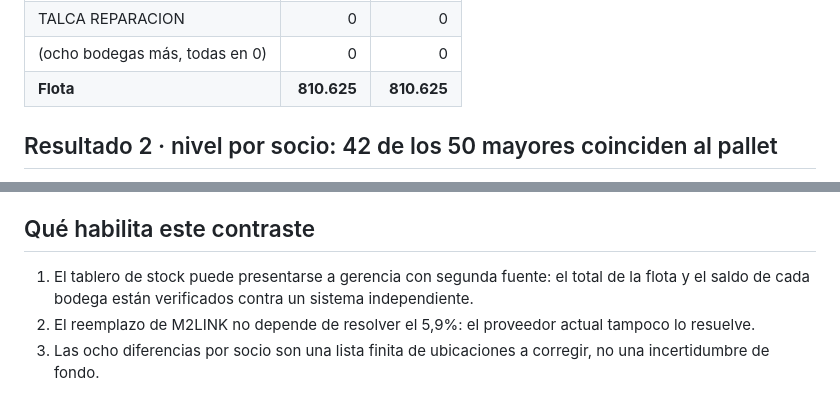
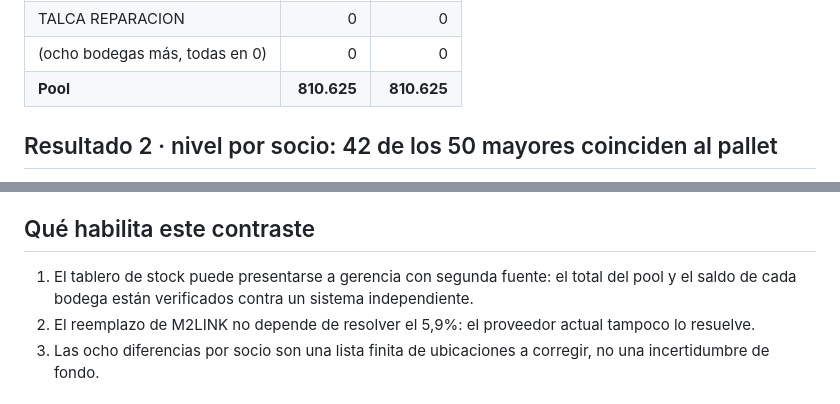
Before and after one commit to mmejias12/my_dashboard, a Markdown page: docs/m3data-contraste-datawalt.md, 2 parts joined by grey strips. GitHub-like rendering.

```diff
--- a/docs/m3data-contraste-datawalt.md
+++ b/docs/m3data-contraste-datawalt.md
@@ -39,7 +39,7 @@ Las 22 bodegas con movimiento del SKU coinciden **al pallet**, sin excepción.
 | TALCA TRANSITO | 142 | 142 |
 | TALCA REPARACION | 0 | 0 |
 | (ocho bodegas más, todas en 0) | 0 | 0 |
-| **Flota** | **810.625** | **810.625** |
+| **Pool** | **810.625** | **810.625** |
 
 ## Resultado 2 · nivel por socio: 42 de los 50 mayores coinciden al pallet
 
@@ -122,7 +122,7 @@ acumulado no se mueve, y el cierre de un día es la apertura del siguiente.
 ## Qué habilita este contraste
 
 1. El tablero de stock puede presentarse a gerencia con segunda fuente: el
-   total de la flota y el saldo de cada bodega están verificados contra un
+   total del pool y el saldo de cada bodega están verificados contra un
    sistema independiente.
 2. El reemplazo de M2LINK no depende de resolver el 5,9%: el proveedor actual
    tampoco lo resuelve.
```
